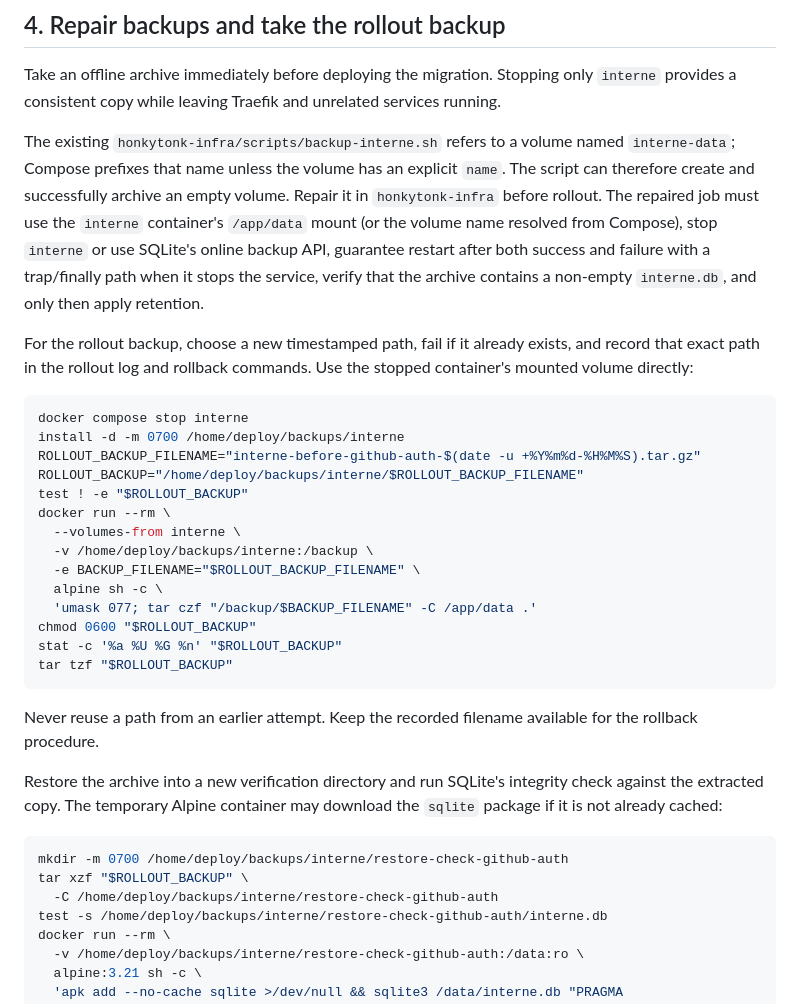
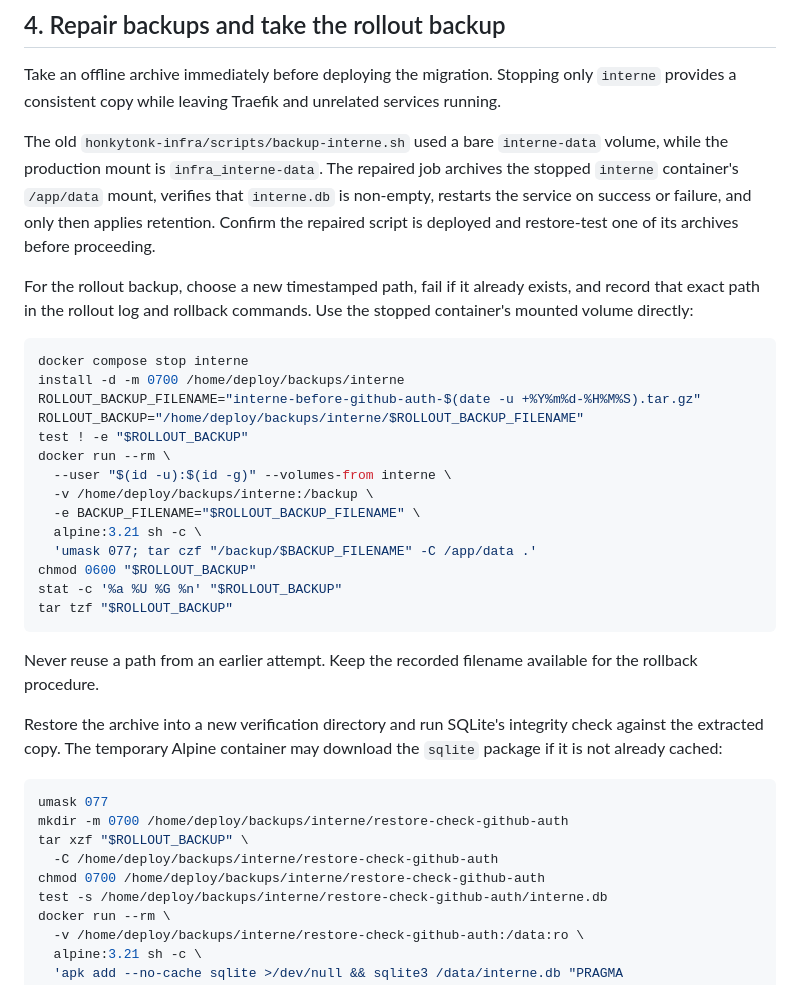
Before and after one commit to axelav/interne, a Markdown page: docs/github-auth-production-rollout.md, the part around the change. Rendered like a GitHub page.

Commit message:
docs(auth): align backup rollout with verified infra repair

````diff
--- a/docs/github-auth-production-rollout.md
+++ b/docs/github-auth-production-rollout.md
@@ -120,14 +120,12 @@ Take an offline archive immediately before deploying the migration. Stopping onl
 `interne` provides a consistent copy while leaving Traefik and unrelated services
 running.
 
-The existing `honkytonk-infra/scripts/backup-interne.sh` refers to a volume named
-`interne-data`; Compose prefixes that name unless the volume has an explicit
-`name`. The script can therefore create and successfully archive an empty volume.
-Repair it in `honkytonk-infra` before rollout. The repaired job must use the
-`interne` container's `/app/data` mount (or the volume name resolved from Compose),
-stop `interne` or use SQLite's online backup API, guarantee restart after both
-success and failure with a trap/finally path when it stops the service, verify that
-the archive contains a non-empty `interne.db`, and only then apply retention.
+The old `honkytonk-infra/scripts/backup-interne.sh` used a bare `interne-data`
+volume, while the production mount is `infra_interne-data`. The repaired job
+archives the stopped `interne` container's `/app/data` mount, verifies that
+`interne.db` is non-empty, restarts the service on success or failure, and only
+then applies retention. Confirm the repaired script is deployed and restore-test
+one of its archives before proceeding.
 
 For the rollout backup, choose a new timestamped path, fail if it already exists,
 and record that exact path in the rollout log and rollback commands. Use the
@@ -140,10 +138,10 @@ ROLLOUT_BACKUP_FILENAME="interne-before-github-auth-$(date -u +%Y%m%d-%H%M%S).ta
 ROLLOUT_BACKUP="/home/deploy/backups/interne/$ROLLOUT_BACKUP_FILENAME"
 test ! -e "$ROLLOUT_BACKUP"
 docker run --rm \
-  --volumes-from interne \
+  --user "$(id -u):$(id -g)" --volumes-from interne \
   -v /home/deploy/backups/interne:/backup \
   -e BACKUP_FILENAME="$ROLLOUT_BACKUP_FILENAME" \
-  alpine sh -c \
+  alpine:3.21 sh -c \
   'umask 077; tar czf "/backup/$BACKUP_FILENAME" -C /app/data .'
 chmod 0600 "$ROLLOUT_BACKUP"
 stat -c '%a %U %G %n' "$ROLLOUT_BACKUP"
@@ -158,9 +156,11 @@ check against the extracted copy. The temporary Alpine container may download th
 `sqlite` package if it is not already cached:
 
 ```bash
+umask 077
 mkdir -m 0700 /home/deploy/backups/interne/restore-check-github-auth
 tar xzf "$ROLLOUT_BACKUP" \
   -C /home/deploy/backups/interne/restore-check-github-auth
+chmod 0700 /home/deploy/backups/interne/restore-check-github-auth
 test -s /home/deploy/backups/interne/restore-check-github-auth/interne.db
 docker run --rm \
   -v /home/deploy/backups/interne/restore-check-github-auth:/data:ro \
````
